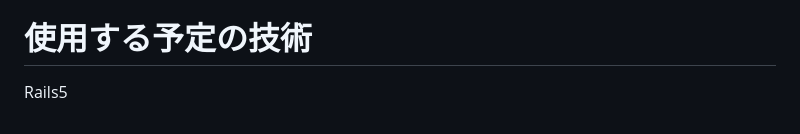
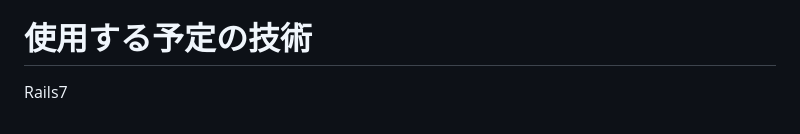
Before and after one commit to ookunirina/my_cinema_record, a Markdown page: README.md, the part around the change. Rendered like a GitHub page.

Commit message:
READMEの修正

```diff
--- a/README.md
+++ b/README.md
@@ -87,4 +87,4 @@ README〜ER図作成：5/13 〆切
 
 
 # 使用する予定の技術
-Rails5
+Rails7
```
